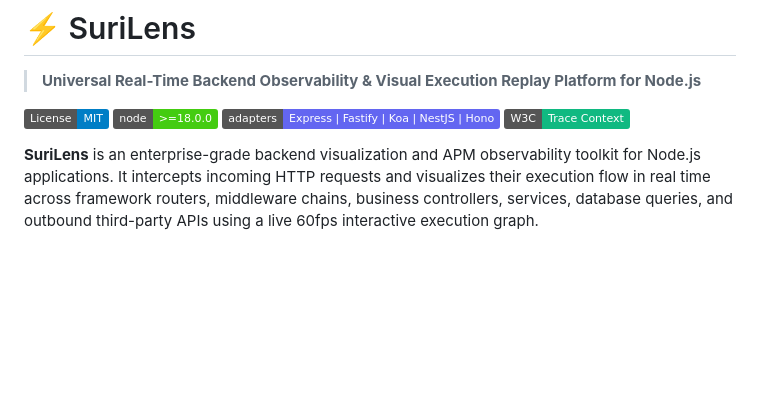
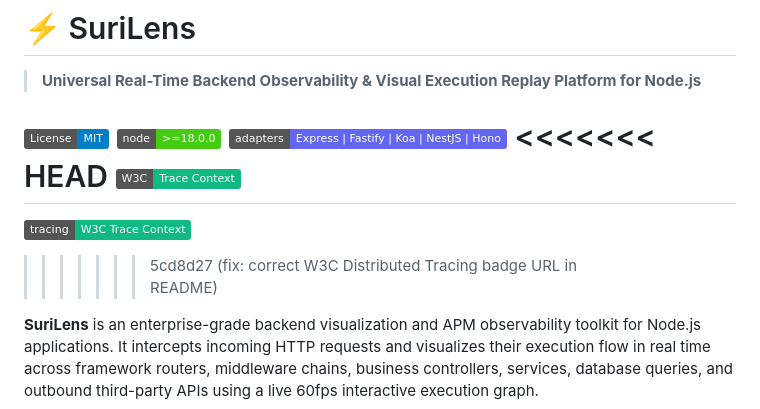
Before and after one commit to sonisuryansh/surilens, a Markdown page: README.md, the part around the change. Drawn GitHub-style; badges without logos; blank space fills up the shorter version.

```diff
--- a/README.md
+++ b/README.md
@@ -5,7 +5,11 @@
 [![License: MIT](https://img.shields.io/badge/License-MIT-blue.svg)](https://opensource.org/licenses/MIT)
 [![Node.js Version](https://img.shields.io/badge/node-%3E%3D18.0.0-brightgreen.svg)](https://nodejs.org)
 [![Universal Adapters](https://img.shields.io/badge/adapters-Express%20%7C%20Fastify%20%7C%20Koa%20%7C%20NestJS%20%7C%20Hono-6366f1.svg)](#framework-adapters)
+<<<<<<< HEAD
 [![W3C Trace Context](https://img.shields.io/badge/W3C-Trace_Context-10b981?logo=w3c&logoColor=white)](https://www.w3.org/TR/trace-context/)
+=======
+[![W3C Distributed Tracing](https://img.shields.io/badge/tracing-W3C%20Trace%20Context-10b981.svg)](#distributed-tracing)
+>>>>>>> 5cd8d27 (fix: correct W3C Distributed Tracing badge URL in README)
 
 **SuriLens** is an enterprise-grade backend visualization and APM observability toolkit for Node.js applications. It intercepts incoming HTTP requests and visualizes their execution flow in real time across framework routers, middleware chains, business controllers, services, database queries, and outbound third-party APIs using a live 60fps interactive execution graph.
 
```
